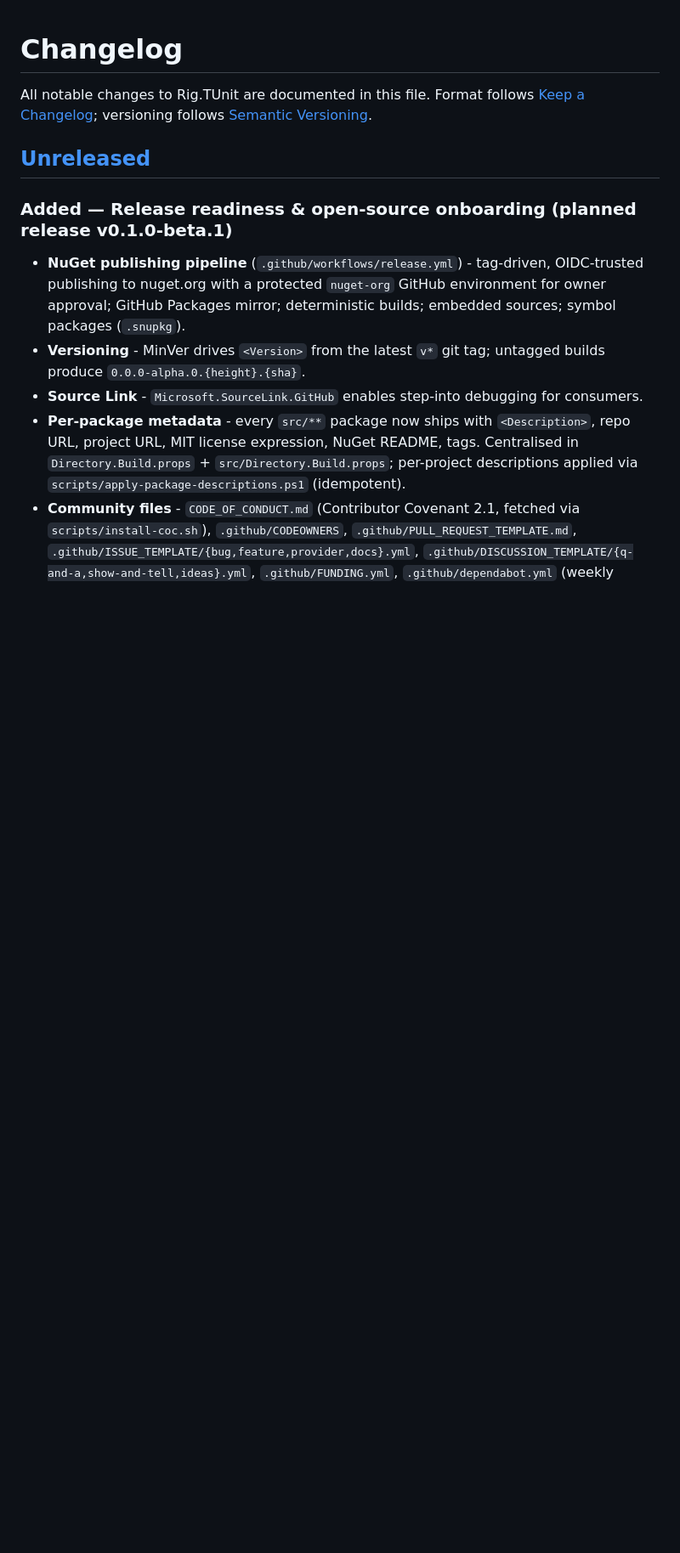
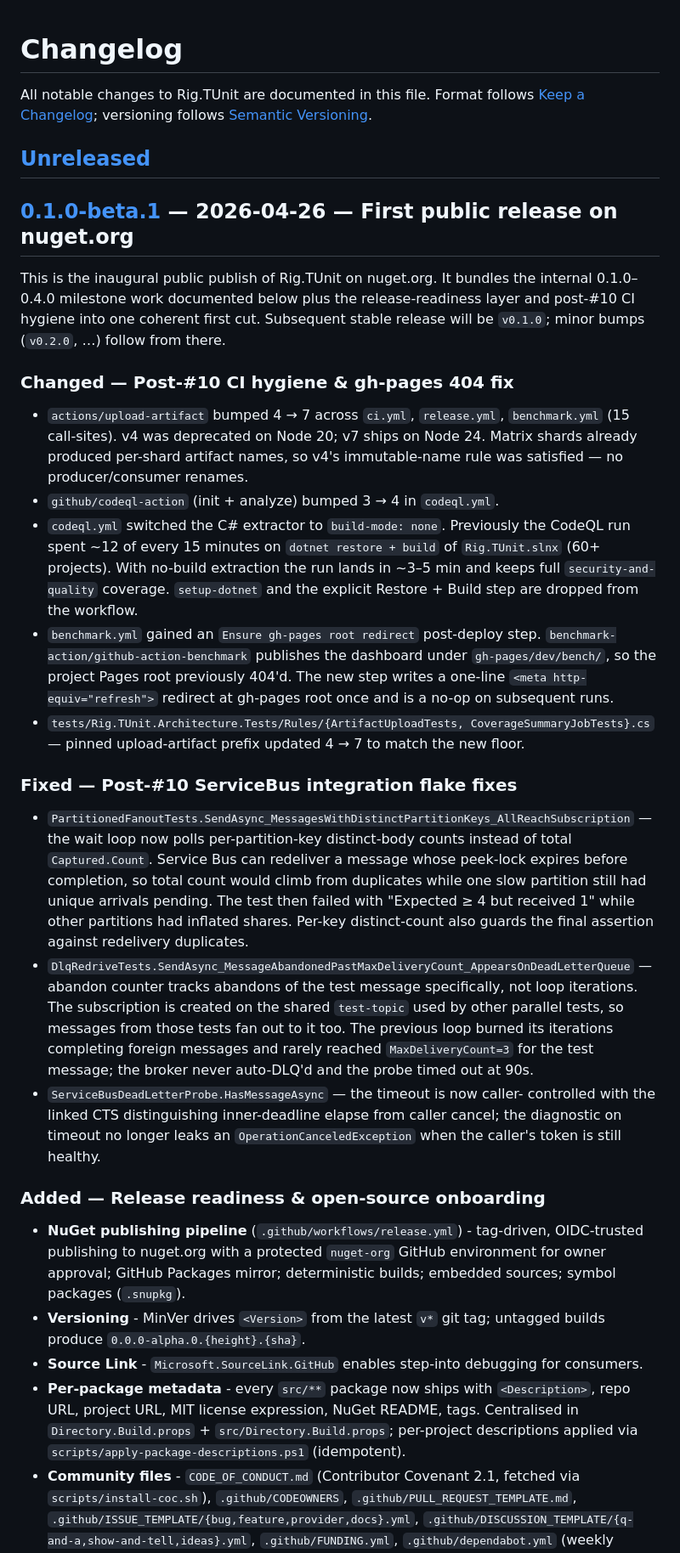
Before and after one commit to FaysilAlshareef/Rig.TUnit, a Markdown page: CHANGELOG.md, the part around one of its changes. Shown at 85% size. GitHub-like rendering; blank space fills up the shorter version.

Commit message:
release: v0.1.0-beta.1

```diff
--- a/CHANGELOG.md
+++ b/CHANGELOG.md
@@ -6,7 +6,57 @@ All notable changes to Rig.TUnit are documented in this file. Format follows
 
 ## [Unreleased]
 
-### Added — Release readiness & open-source onboarding (planned release v0.1.0-beta.1)
+## [0.1.0-beta.1] — 2026-04-26 — First public release on nuget.org
+
+This is the inaugural public publish of Rig.TUnit on nuget.org. It bundles the
+internal 0.1.0–0.4.0 milestone work documented below plus the release-readiness
+layer and post-#10 CI hygiene into one coherent first cut. Subsequent stable
+release will be `v0.1.0`; minor bumps (`v0.2.0`, …) follow from there.
+
+### Changed — Post-#10 CI hygiene & gh-pages 404 fix
+
+- `actions/upload-artifact` bumped 4 → 7 across `ci.yml`, `release.yml`,
+  `benchmark.yml` (15 call-sites). v4 was deprecated on Node 20; v7 ships on
+  Node 24. Matrix shards already produced per-shard artifact names, so v4's
+  immutable-name rule was satisfied — no producer/consumer renames.
+- `github/codeql-action` (init + analyze) bumped 3 → 4 in `codeql.yml`.
+- `codeql.yml` switched the C# extractor to `build-mode: none`. Previously the
+  CodeQL run spent ~12 of every 15 minutes on `dotnet restore + build` of
+  `Rig.TUnit.slnx` (60+ projects). With no-build extraction the run lands in
+  ~3–5 min and keeps full `security-and-quality` coverage. `setup-dotnet` and
+  the explicit Restore + Build step are dropped from the workflow.
+- `benchmark.yml` gained an `Ensure gh-pages root redirect` post-deploy step.
+  `benchmark-action/github-action-benchmark` publishes the dashboard under
+  `gh-pages/dev/bench/`, so the project Pages root previously 404'd. The new
+  step writes a one-line `<meta http-equiv="refresh">` redirect at gh-pages
+  root once and is a no-op on subsequent runs.
+- `tests/Rig.TUnit.Architecture.Tests/Rules/{ArtifactUploadTests,
+  CoverageSummaryJobTests}.cs` — pinned upload-artifact prefix updated 4 → 7
+  to match the new floor.
+
+### Fixed — Post-#10 ServiceBus integration flake fixes
+
+- `PartitionedFanoutTests.SendAsync_MessagesWithDistinctPartitionKeys_AllReachSubscription`
+  — the wait loop now polls per-partition-key distinct-body counts instead of
+  total `Captured.Count`. Service Bus can redeliver a message whose peek-lock
+  expires before completion, so total count would climb from duplicates while
+  one slow partition still had unique arrivals pending. The test then failed
+  with "Expected ≥ 4 but received 1" while other partitions had inflated
+  shares. Per-key distinct-count also guards the final assertion against
+  redelivery duplicates.
+- `DlqRedriveTests.SendAsync_MessageAbandonedPastMaxDeliveryCount_AppearsOnDeadLetterQueue`
+  — abandon counter tracks abandons of the test message specifically, not
+  loop iterations. The subscription is created on the shared `test-topic`
+  used by other parallel tests, so messages from those tests fan out to it
+  too. The previous loop burned its iterations completing foreign messages
+  and rarely reached `MaxDeliveryCount=3` for the test message; the broker
+  never auto-DLQ'd and the probe timed out at 90s.
+- `ServiceBusDeadLetterProbe.HasMessageAsync` — the timeout is now caller-
+  controlled with the linked CTS distinguishing inner-deadline elapse from
+  caller cancel; the diagnostic on timeout no longer leaks an
+  `OperationCanceledException` when the caller's token is still healthy.
+
+### Added — Release readiness & open-source onboarding
 
 - **NuGet publishing pipeline** (`.github/workflows/release.yml`) - tag-driven, OIDC-trusted
   publishing to nuget.org with a protected `nuget-org` GitHub environment for owner approval;
```
Also changed, not shown: other parts of CHANGELOG.md (+2 -1 lines).
